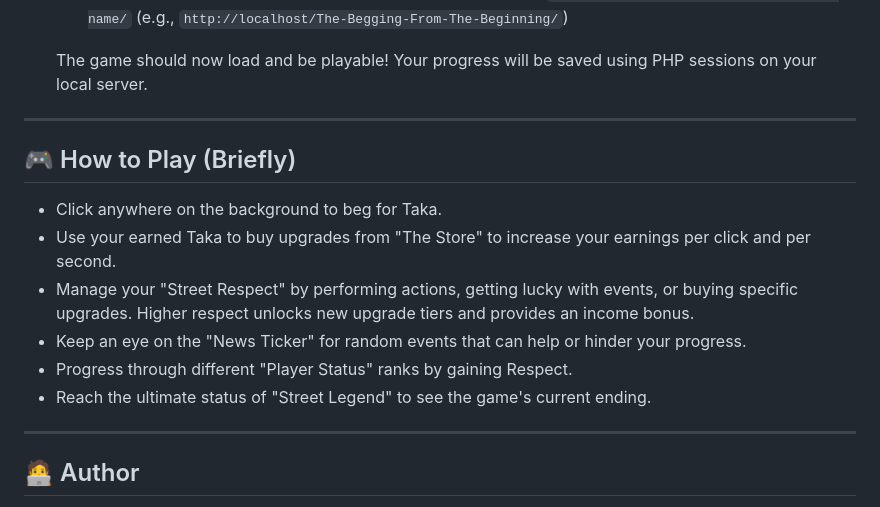
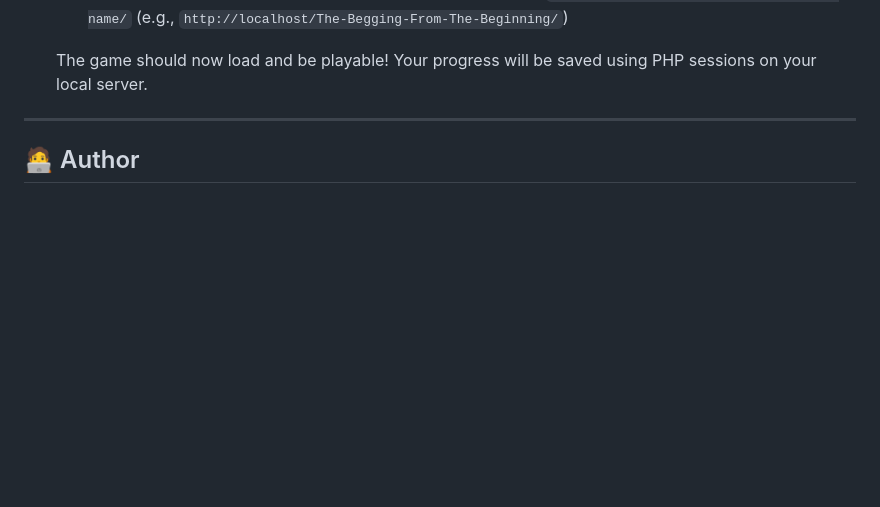
Before and after one commit to cristal-node/The-Begging-From-The-Beginning, a Markdown page: README.md, the part around the change. Drawn GitHub-style; blank space fills up the shorter version.

```diff
--- a/README.md
+++ b/README.md
@@ -77,17 +77,6 @@ To run "The Begging: From the Beginning" on your local machine, you'll need a we
 
     The game should now load and be playable! Your progress will be saved using PHP sessions on your local server.
 
----
-
-## 🎮 How to Play (Briefly)
-
-* Click anywhere on the background to beg for Taka.
-* Use your earned Taka to buy upgrades from "The Store" to increase your earnings per click and per second.
-* Manage your "Street Respect" by performing actions, getting lucky with events, or buying specific upgrades. Higher respect unlocks new upgrade tiers and provides an income bonus.
-* Keep an eye on the "News Ticker" for random events that can help or hinder your progress.
-* Progress through different "Player Status" ranks by gaining Respect.
-* Reach the ultimate status of "Street Legend" to see the game's current ending.
-
 
 ---
 
```
